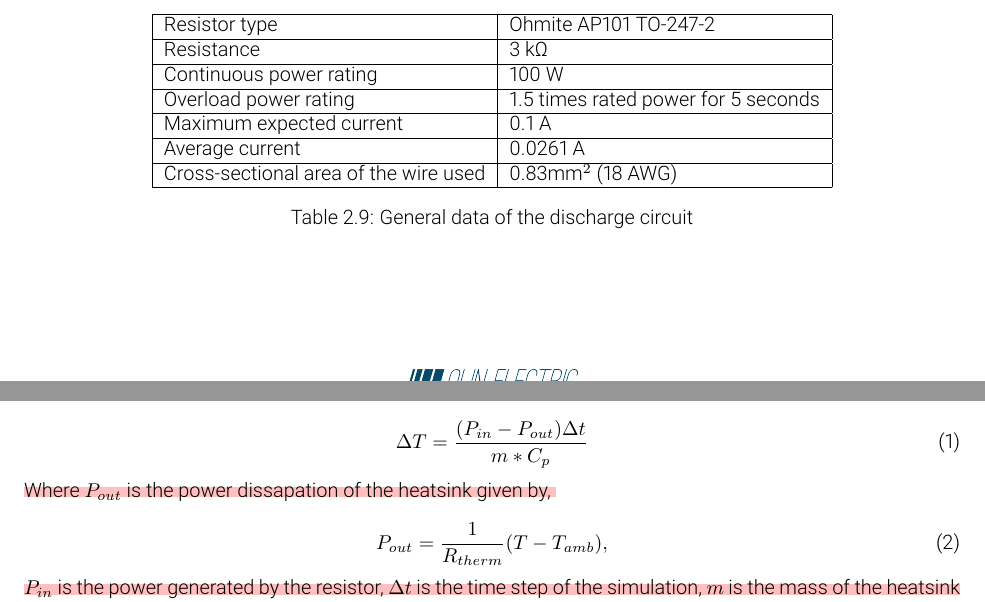
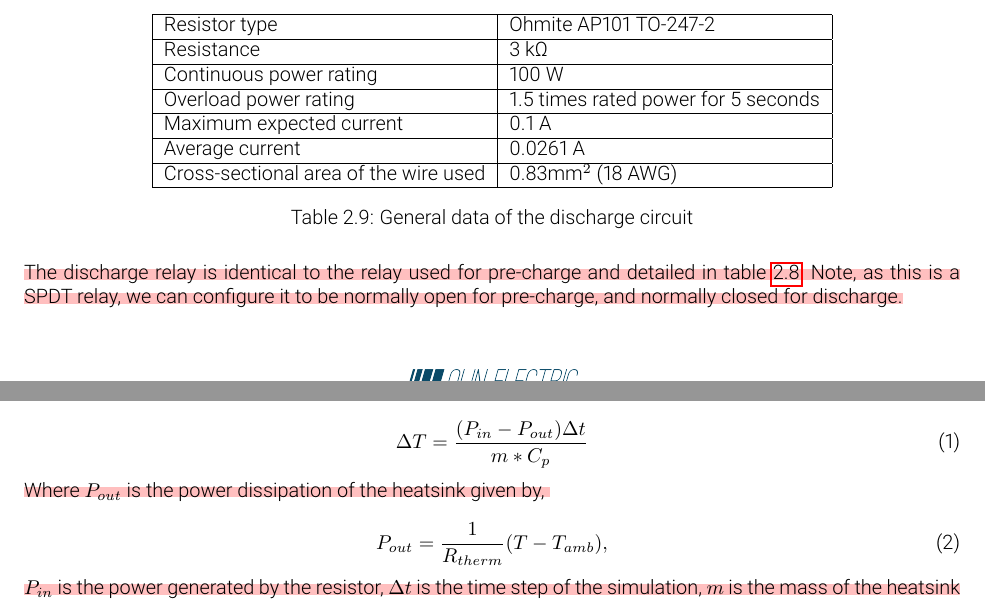
Before and after one commit to olin-electric-motorsports/ESF, a LaTeX document (esf_main.tex): two parts of pages 31 and 32 of 75, joined at a grey line, cut so that both start at the same text. Compiled offline with pdfLaTeX.

Commit message:
added link to table for relay

```diff
--- a/esf_main.tex
+++ b/esf_main.tex
@@ -694,6 +694,8 @@ Since the power resistor limits the current on the discharge circuit, a fuse is
 		\label{dctable}
 	\end{table}
 
+\hl{The discharge relay is identical to the relay used for pre-charge and detailed in table {\ref{PCrelay}}. Note, as this is a SPDT relay, we can configure it to be normally open for pre-charge, and normally closed for discharge.}
+
 \begin{figure}[H]
     \centering
     \includegraphics[width = 0.7 \textwidth]{discharge_pcb}
@@ -707,7 +709,7 @@ Since the power resistor limits the current on the discharge circuit, a fuse is
     \Delta T = \frac{(P_{in} - P_{out}) \Delta t}{m*C_p}
 \end{equation}
 
-\hl{Where $P_{out}$ is the power dissapation of the heatsink given by, }
+\hl{Where $P_{out}$ is the power dissipation of the heatsink given by, }
 
 \begin{equation}
     P_{out} = \frac{1}{R_{therm}}(T-T_{amb}),
```
